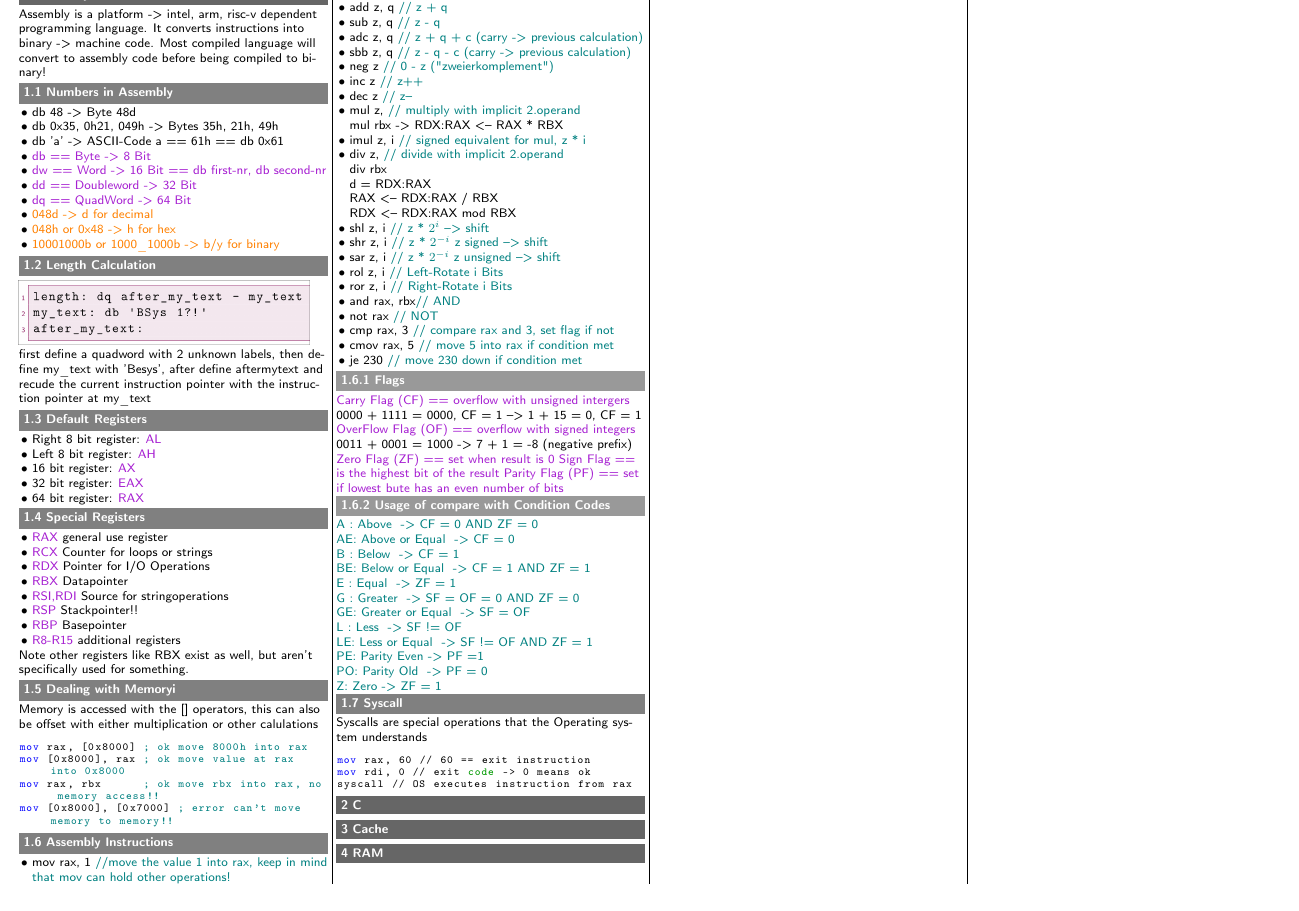
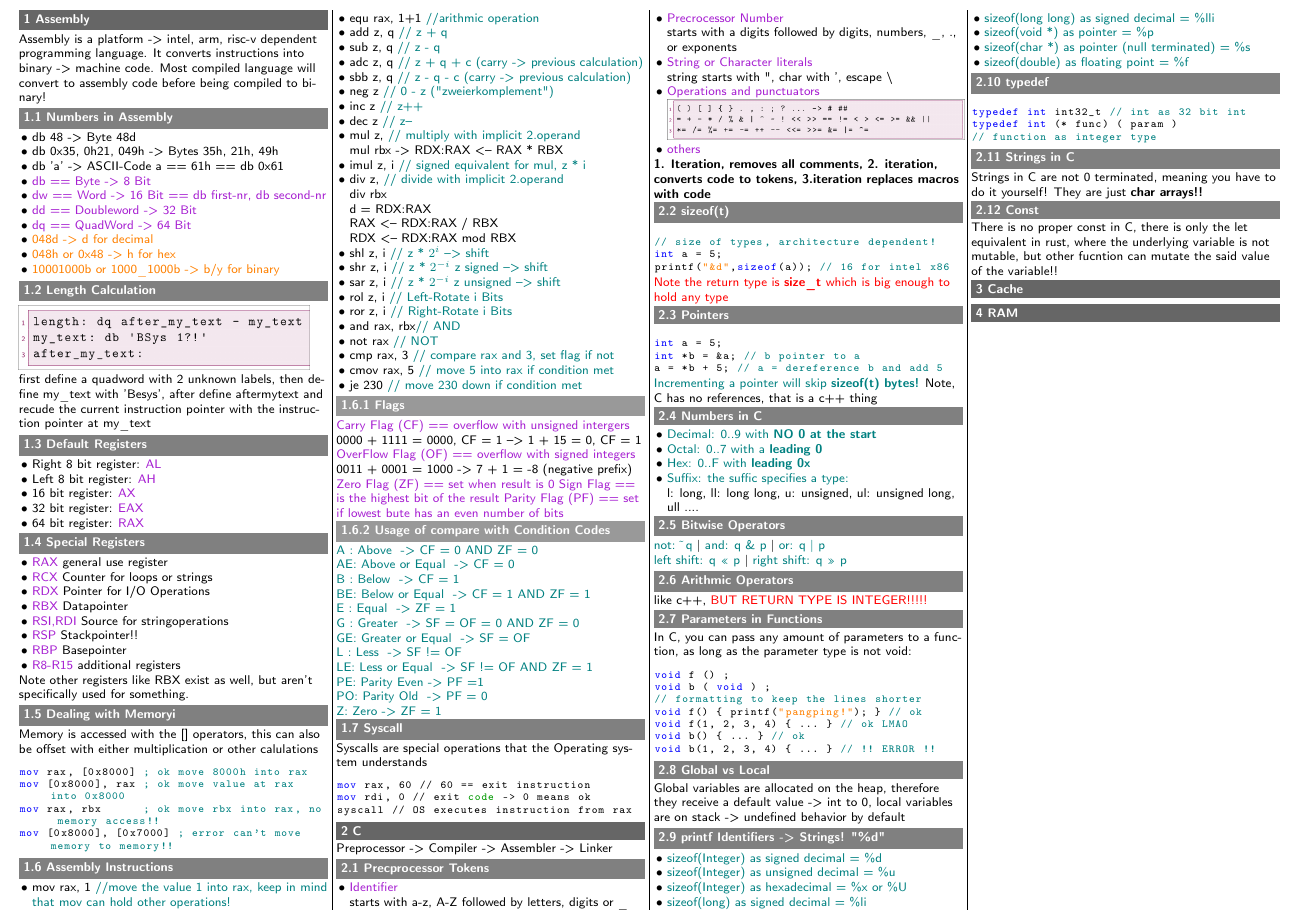
Before and after one commit to DashieTM/ost-3semester, a LaTeX problem sheet (exams/besys.tex): part of the page, cut at the place of the change. Compiled offline with pdfLaTeX.

Commit message:
exam besys: C and assembly

```diff
--- a/exams/besys.tex
+++ b/exams/besys.tex
@@ -131,15 +131,105 @@ syscall // OS executes instruction from rax
 \end{lstlisting}
 \vspace{2mm}
 
-
-
 \lstset{
     language=c,
     style=code,
 }
+\section{C}
+Preprocessor -> Compiler -> Assembler -> Linker
 
-\section{C}
+\subsection{Precprocessor Tokens}
+\begin{itemize}
+\item \textcolor{purple}{Identifier}\newline
+starts with a-z, A-Z followed by letters, digits or \_
+\item \textcolor{purple}{Precrocessor Number}\newline
+  starts with a digits followed by digits, numbers, \_, ., or exponents
+\item \textcolor{purple}{String or Character literals}\newline
+  string starts with ", char with ', escape \textbackslash
+\item \textcolor{purple}{Operations and punctuators}\newline
+  \includegraphics[scale=0.24]{2022-10-11-03:40:12.png}
+\item \textcolor{purple}{others}
+\end{itemize}
 
+\textbf{1. Iteration, removes all comments, 2. iteration, converts code to tokens, 3.iteration replaces macros with code}
+
+\subsection{sizeof(t)}
+\begin{lstlisting}
+// size of types, architecture dependent!
+int a = 5;
+printf("&d",sizeof(a)); // 16 for intel x86
+\end{lstlisting}
+\vspace{2mm}
+\textcolor{red}{Note the return type is \textbf{size\_t} which is big enough to hold any type}
+
+\subsection{Pointers}
+\begin{lstlisting}
+int a = 5;
+int *b = &a; // b pointer to a
+a = *b + 5; // a = dereference b and add 5
+\end{lstlisting}
+\vspace{2mm}
+\textcolor{teal}{Incrementing a pointer will skip \textbf{sizeof(t) bytes!}}
+Note, C has no references, that is a c++ thing
+
+\subsection{Numbers in C}
+\begin{itemize}
+\item \textcolor{teal}{Decimal: 0..9 with \textbf{NO 0 at the start}}
+\item \textcolor{teal}{Octal: 0..7 with a \textbf{leading 0}}
+\item \textcolor{teal}{Hex: 0..F with \textbf{leading 0x}}
+\item \textcolor{teal}{Suffix: the suffic specifies a type:}\newline
+  l: long, ll: long long, u: unsigned, ul: unsigned long, ull ....
+\end{itemize}
+
+\subsection{Bitwise Operators}
+\textcolor{teal}{not: \(\tilde{} \) q} | \textcolor{teal}{and: q \& p} | \textcolor{teal}{or: q | p} \newline
+\textcolor{teal}{left shift: q << p} | \textcolor{teal}{right shift: q >> p}
+
+\subsection{Arithmic Operators}
+like c++, \textcolor{red}{BUT RETURN TYPE IS INTEGER!!!!!}
+
+\subsection{Parameters in Functions}
+In C, you can pass any amount of parameters to a function, as long as the parameter type is not void:
+\begin{lstlisting}
+void f () ;
+void b ( void ) ;
+// formatting to keep the lines shorter
+void f() { printf("pangping!"); } // ok
+void f(1, 2, 3, 4) { ... } // ok LMAO
+void b() { ... } // ok
+void b(1, 2, 3, 4) { ... } // !! ERROR !!
+\end{lstlisting}
+\vspace{2mm}
+
+\subsection{Global vs Local}
+Global variables are allocated on the heap, therefore they receive a default value -> int to 0, local variables are on stack -> undefined behavior by default
+
+\subsection{printf Identifiers -> Strings! "\%d"}
+\begin{itemize}
+\item \textcolor{teal}{sizeof(Integer) as signed decimal = \%d}
+\item \textcolor{teal}{sizeof(Integer) as unsigned decimal = \%u}
+\item \textcolor{teal}{sizeof(Integer) as hexadecimal = \%x or \%U}
+\item \textcolor{teal}{sizeof(long) as signed decimal = \%li}
+\item \textcolor{teal}{sizeof(long long) as signed decimal = \%lli}
+\item \textcolor{teal}{sizeof(void *) as pointer = \%p}
+\item \textcolor{teal}{sizeof(char *) as pointer (null terminated) = \%s}
+\item \textcolor{teal}{sizeof(double) as floating point = \%f}
+\end{itemize}
+
+\subsection{typedef}
+\begin{lstlisting}
+typedef int int32_t // int as 32 bit int
+typedef int (* func) ( param )
+// function as integer type
+\end{lstlisting}
+\vspace{2mm}
+
+\subsection{Strings in C}
+Strings in C are not 0 terminated, meaning you have to do it yourself!
+They are just \textbf{char arrays!!}
+
+\subsection{Const}
+There is no proper const in C, there is only the let equivalent in rust, where the underlying variable is not mutable, but other fucntion can mutate the said value of the variable!!
 
 \section{Cache}
 
```
